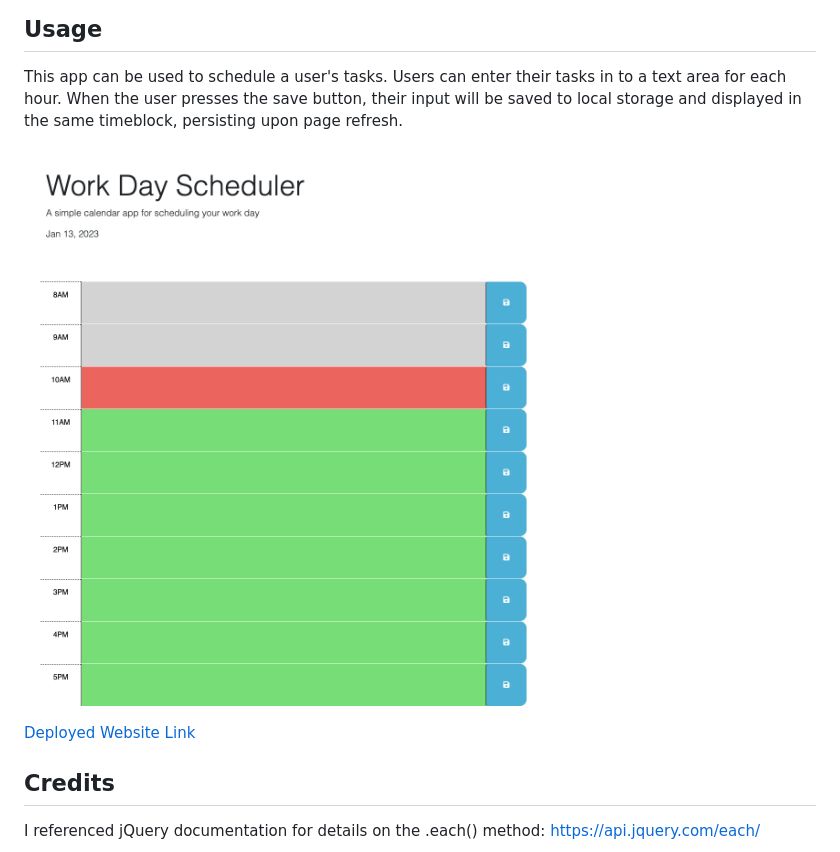
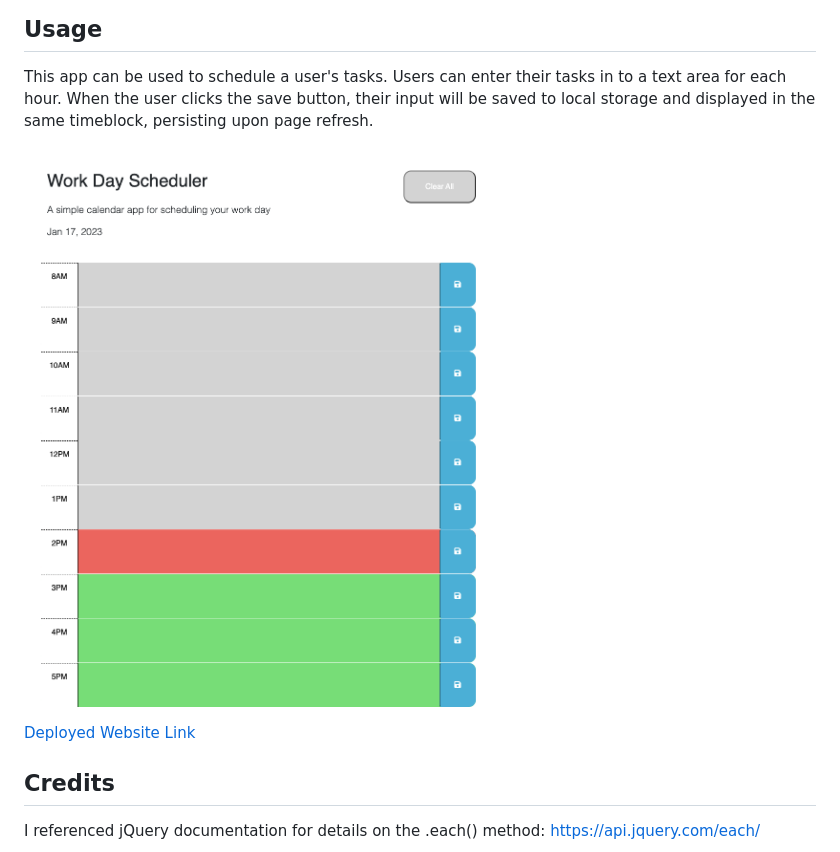
Before and after one commit to AmeliaBigler/reasonable-crustacean, a Markdown page: README.md, the part around the change printed below. Rendered like a GitHub page; pictures changed too: assets/screenshot.png.

Commit message:
update README. replace screenshot.png.

```diff
--- a/README.md
+++ b/README.md
@@ -14,7 +14,7 @@ N/A
 
 This app can be used to schedule a user's tasks.
 Users can enter their tasks in to a text area for each hour.
-When the user presses the save button, their input will be saved to local storage and displayed in the same timeblock, persisting upon page refresh.
+When the user clicks the save button, their input will be saved to local storage and displayed in the same timeblock, persisting upon page refresh.
 
 ![Website Screenshot](./assets/screenshot.png)
 
```
Also changed, not shown: other parts of README.md (+1 -1 lines), 1 other file.
